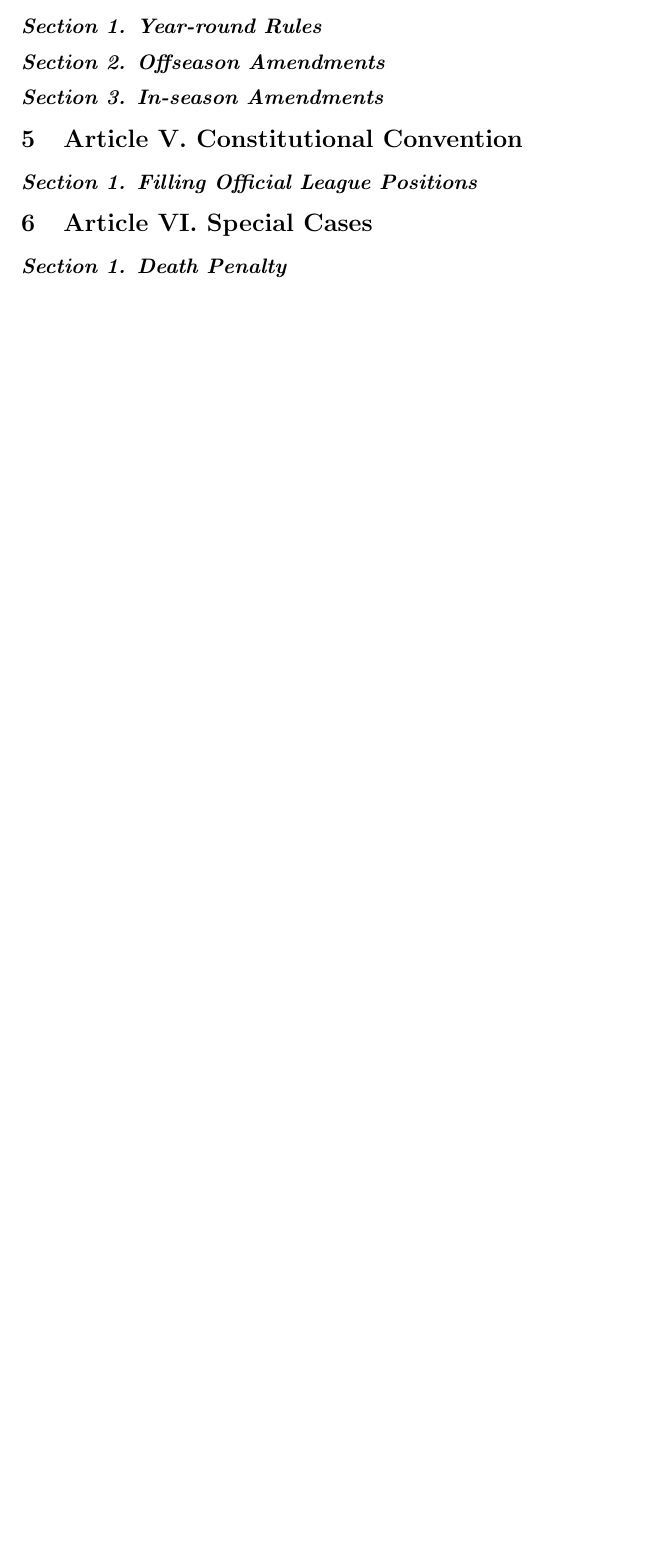
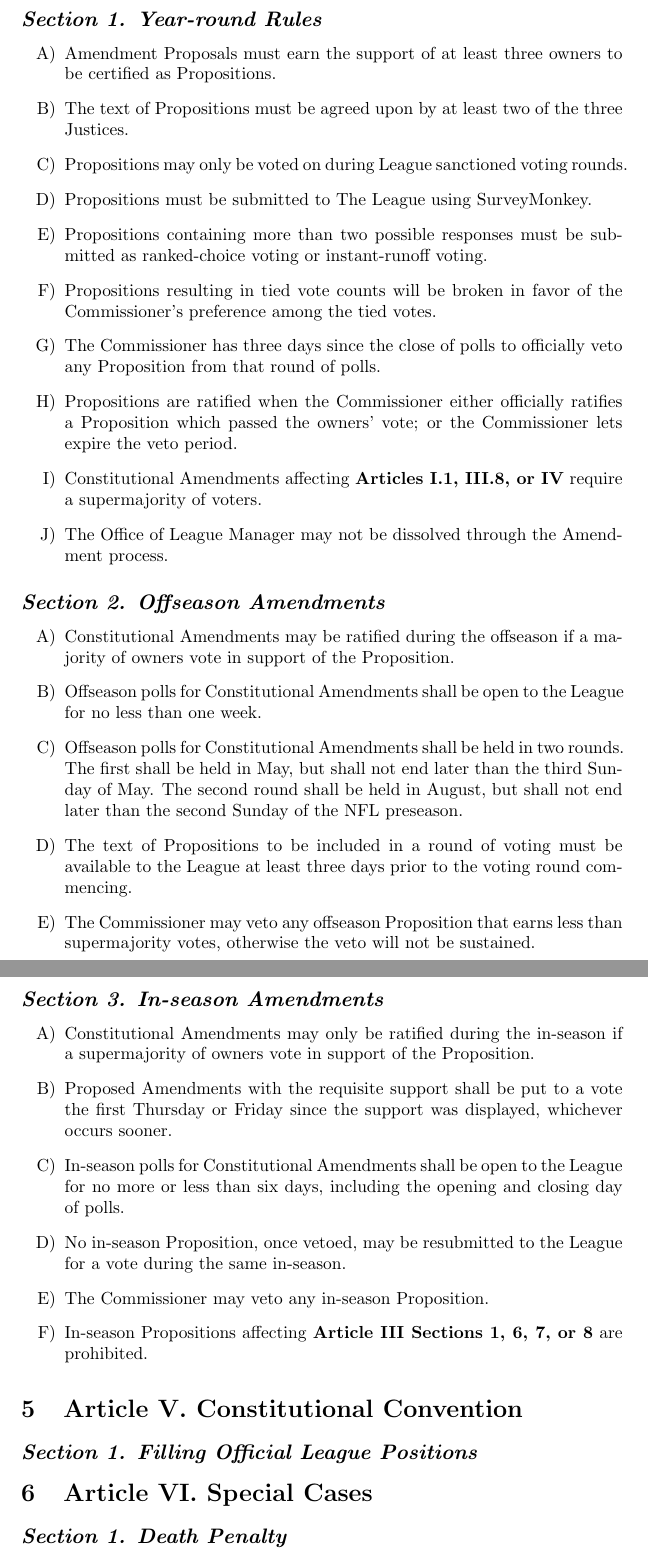
Before and after one commit to ttoswald/pork_rub_mirror, a LaTeX document (Constitution.tex): part of page 15 of 15 before the commit and two parts of pages 15 and 16 of 16 after it, the two joined at a grey line, cut so that both start at the same text, the shorter picture padded with empty space. Compiled offline with pdfLaTeX.

Commit message:
Article IV

```diff
--- a/Constitution.tex
+++ b/Constitution.tex
@@ -261,6 +267,33 @@
     \subsection*{\textit{Section 1. Year-round Rules}}
+    \begin{enumerate}[label=\Alph*)]
+        \item Amendment Proposals must earn the support of at least three owners to be certified as Propositions.
+        \item The text of Propositions must be agreed upon by at least two of the three Justices.
+        \item Propositions may only be voted on during League sanctioned voting rounds.
+        \item Propositions must be submitted to The League using SurveyMonkey.
+        \item Propositions containing more than two possible responses must be submitted as ranked-choice voting or instant-runoff voting.
+        \item Propositions resulting in tied vote counts will be broken in favor of the Commissioner’s preference among the tied votes.
+        \item The Commissioner has three days since the close of polls to officially veto any Proposition from that round of polls.
+        \item Propositions are ratified when the Commissioner either officially ratifies a Proposition which passed the owners’ vote; or the Commissioner lets expire the veto period.
+        \item Constitutional Amendments affecting \textbf{Articles I.1, III.8, or IV} require a supermajority of voters.
+        \item The Office of League Manager may not be dissolved through the Amendment process.
+    \end{enumerate}
     \subsection*{\textit{Section 2. Offseason Amendments}}
+    \begin{enumerate}[label=\Alph*)]
+        \item Constitutional Amendments may be ratified during the offseason if a majority of owners vote in support of the Proposition.
+        \item Offseason polls for Constitutional Amendments shall be open to the League for no less than one week.
+        \item Offseason polls for Constitutional Amendments shall be held in two rounds. The first shall be held in May, but shall not end later than the third Sunday of May. The second round shall be held in August, but shall not end later than the second Sunday of the NFL preseason.
+        \item The text of Propositions to be included in a round of voting must be available to the League at least three days prior to the voting round commencing.
+        \item The Commissioner may veto any offseason Proposition that earns less than supermajority votes, otherwise the veto will not be sustained.
+    \end{enumerate}
     \subsection*{\textit{Section 3. In-season Amendments}}
+    \begin{enumerate}[label=\Alph*)]
+        \item Constitutional Amendments may only be ratified during the in-season if a supermajority of owners vote in support of the Proposition.
+        \item Proposed Amendments with the requisite support shall be put to a vote the first Thursday or Friday since the support was displayed, whichever occurs sooner.
+        \item In-season polls for Constitutional Amendments shall be open to the League for no more or less than six days, including the opening and closing day of polls.
+        \item No in-season Proposition, once vetoed, may be resubmitted to the League for a vote during the same in-season.
+        \item The Commissioner may veto any in-season Proposition.
+        \item In-season Propositions affecting \textbf{Article III Sections 1, 6, 7, or 8} are prohibited.
+    \end{enumerate}
 
 \section{Article V. Constitutional Convention}
     \subsection*{\textit{Section 1. Filling Official League Positions}}
```
Also changed, not shown: Constitution.tex (6 more changed lines).
